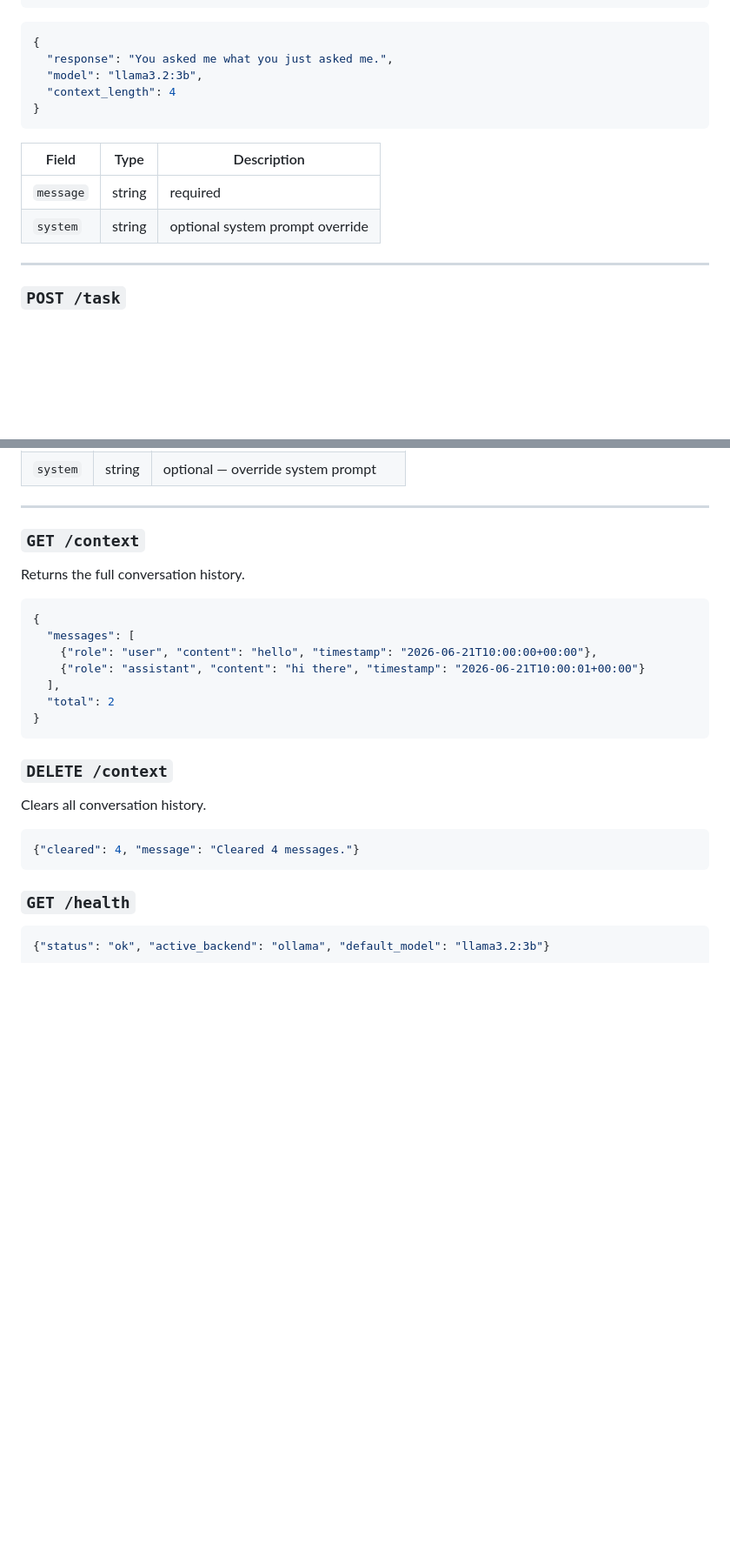
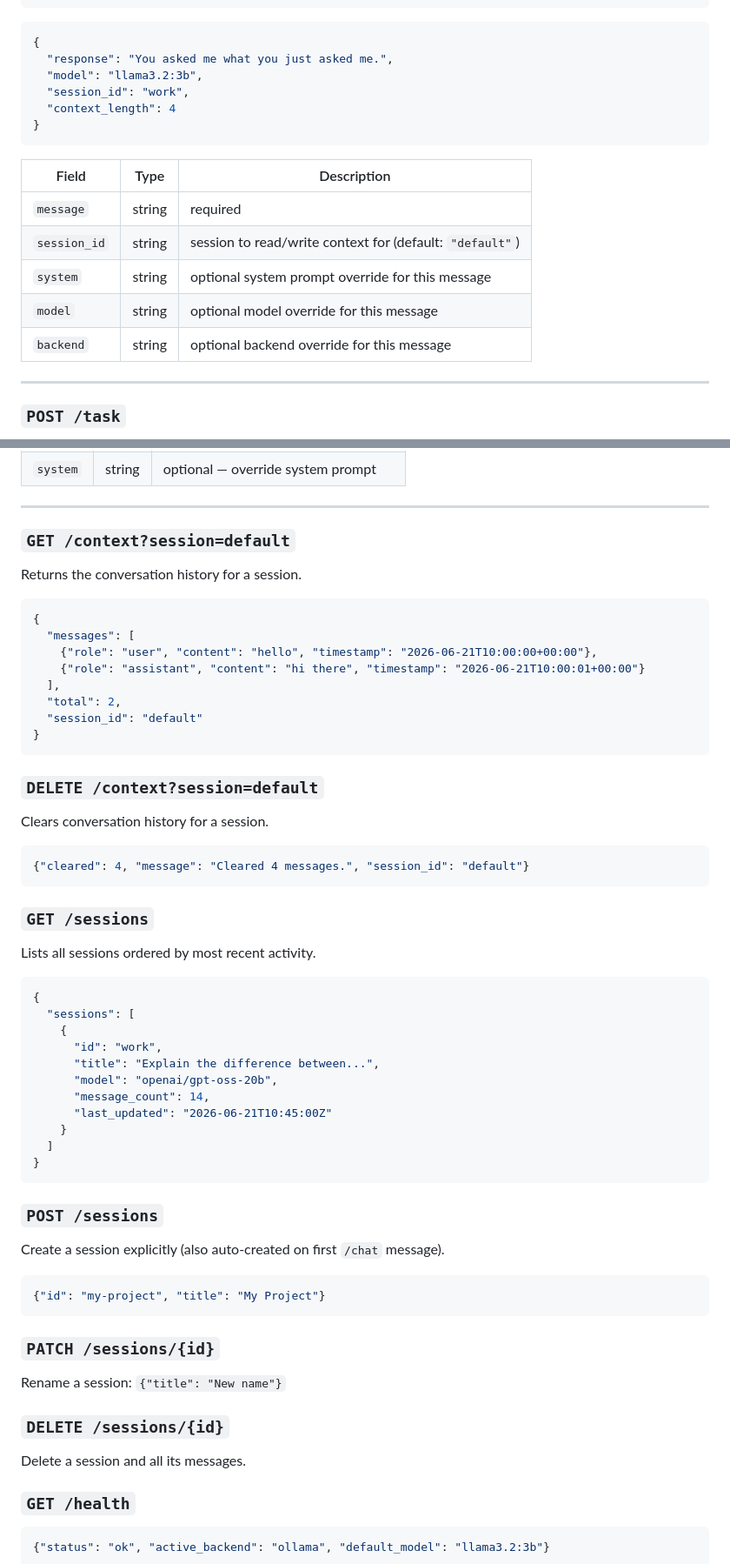
Before and after one commit to shubham10divakar/freeaiagent, a Markdown page: README.md, 2 parts joined by grey strips. Shown at 87% size. GitHub-like rendering; blank space fills up the shorter version.

````diff
--- a/README.md
+++ b/README.md
@@ -185,6 +225,7 @@ curl -X POST http://localhost:7731/chat \
 {
   "response": "You asked me what you just asked me.",
   "model": "llama3.2:3b",
+  "session_id": "work",
   "context_length": 4
 }
 ```
@@ -192,7 +233,10 @@ curl -X POST http://localhost:7731/chat \
 | Field | Type | Description |
 |---|---|---|
 | `message` | string | required |
-| `system` | string | optional system prompt override |
+| `session_id` | string | session to read/write context for (default: `"default"`) |
+| `system` | string | optional system prompt override for this message |
+| `model` | string | optional model override for this message |
+| `backend` | string | optional backend override for this message |
 
 ---
 
@@ -221,8 +265,8 @@ curl -X POST http://localhost:7731/task \
 
 ---
 
-### `GET /context`
-Returns the full conversation history.
+### `GET /context?session=default`
+Returns the conversation history for a session.
 
 ```json
 {
@@ -230,16 +274,47 @@ Returns the full conversation history.
     {"role": "user", "content": "hello", "timestamp": "2026-06-21T10:00:00+00:00"},
     {"role": "assistant", "content": "hi there", "timestamp": "2026-06-21T10:00:01+00:00"}
   ],
-  "total": 2
+  "total": 2,
+  "session_id": "default"
 }
 ```
 
-### `DELETE /context`
-Clears all conversation history.
+### `DELETE /context?session=default`
+Clears conversation history for a session.
 
 ```json
-{"cleared": 4, "message": "Cleared 4 messages."}
+{"cleared": 4, "message": "Cleared 4 messages.", "session_id": "default"}
 ```
+
+### `GET /sessions`
+Lists all sessions ordered by most recent activity.
+
+```json
+{
+  "sessions": [
+    {
+      "id": "work",
+      "title": "Explain the difference between...",
+      "model": "openai/gpt-oss-20b",
+      "message_count": 14,
+      "last_updated": "2026-06-21T10:45:00Z"
+    }
+  ]
+}
+```
+
+### `POST /sessions`
+Create a session explicitly (also auto-created on first `/chat` message).
+
+```json
+{"id": "my-project", "title": "My Project"}
+```
+
+### `PATCH /sessions/{id}`
+Rename a session: `{"title": "New name"}`
+
+### `DELETE /sessions/{id}`
+Delete a session and all its messages.
 
 ### `GET /health`
 ```json
````
Also changed, not shown: other parts of README.md (+62 -18 lines).
